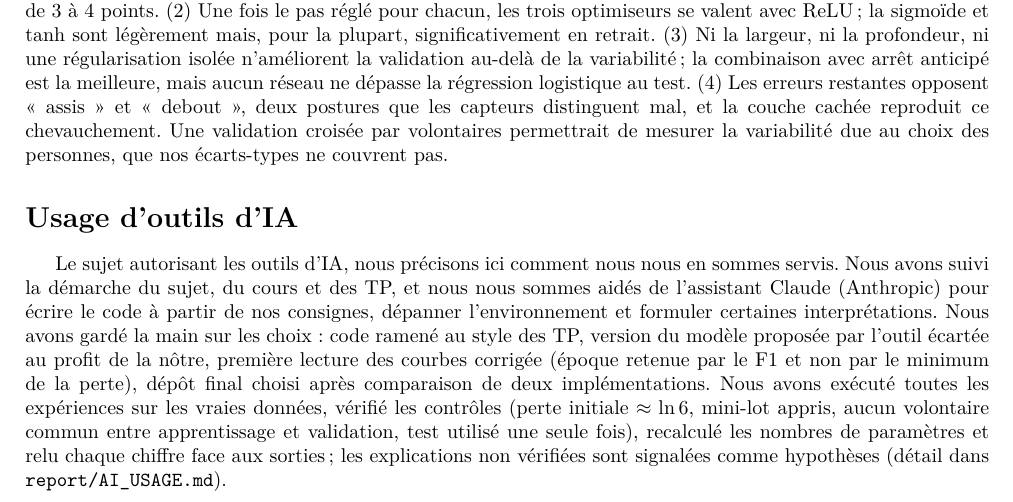
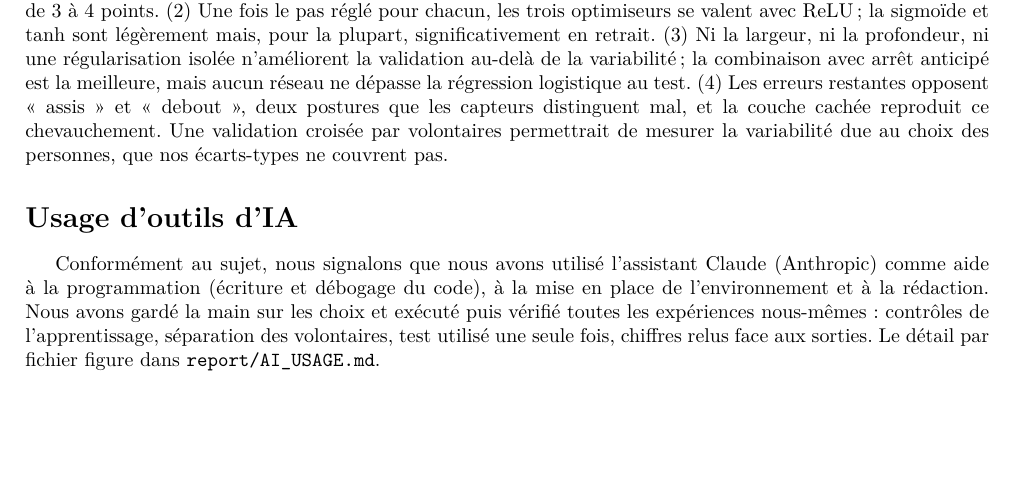
Before and after one commit to aliounedjamil/M2_DL_HAR, a LaTeX paper (report/main.tex): part of page 6 of 6, cut so that both start at the same text, the shorter picture padded with empty space. Compiled offline with pdfLaTeX.

Commit message:
Section IA : version courte
Co-Authored-By: Claude Opus 5.5 <noreply@anthropic.com>
Claude-Session: https://claude.ai/code/session_01FKXZtsUUHdj77kZyhEKNkG

```diff
--- a/report/main.tex
+++ b/report/main.tex
@@ -339,14 +339,10 @@ deux postures que les capteurs distinguent mal, et la couche cachée reproduit c
 par volontaires permettrait de mesurer la variabilité due au choix des personnes, que nos écarts-types ne couvrent pas.
 
 \section*{Usage d'outils d'IA}       % Ensemble — depuis AI_USAGE.md
-Le sujet autorisant les outils d'IA, nous précisons ici comment nous nous en sommes servis. Nous avons suivi la
-démarche du sujet, du cours et des TP, et nous nous sommes aidés de l'assistant Claude (Anthropic) pour écrire le
-code à partir de nos consignes, dépanner l'environnement et formuler certaines interprétations. Nous avons gardé la main sur les choix : code ramené au style des TP, version
-du modèle proposée par l'outil écartée au profit de la nôtre, première lecture des courbes corrigée (époque retenue
-par le F1 et non par le minimum de la perte), dépôt final choisi après comparaison de deux implémentations.
-Nous avons exécuté toutes les expériences sur les vraies données, vérifié les contrôles (perte initiale
-$\approx \ln 6$, mini-lot appris, aucun volontaire commun entre apprentissage et validation, test utilisé une seule
-fois), recalculé les nombres de paramètres et relu chaque chiffre face aux sorties ; les explications non vérifiées
-sont signalées comme hypothèses (détail dans \texttt{report/AI\_USAGE.md}).
+Conformément au sujet, nous signalons que nous avons utilisé l'assistant Claude (Anthropic) comme aide à la
+programmation (écriture et débogage du code), à la mise en place de l'environnement et à la rédaction. Nous avons
+gardé la main sur les choix et exécuté puis vérifié toutes les expériences nous-mêmes : contrôles de l'apprentissage,
+séparation des volontaires, test utilisé une seule fois, chiffres relus face aux sorties. Le détail par fichier figure
+dans \texttt{report/AI\_USAGE.md}.
 
 \end{document}
```
Also changed, not shown: report/main.pdf.
